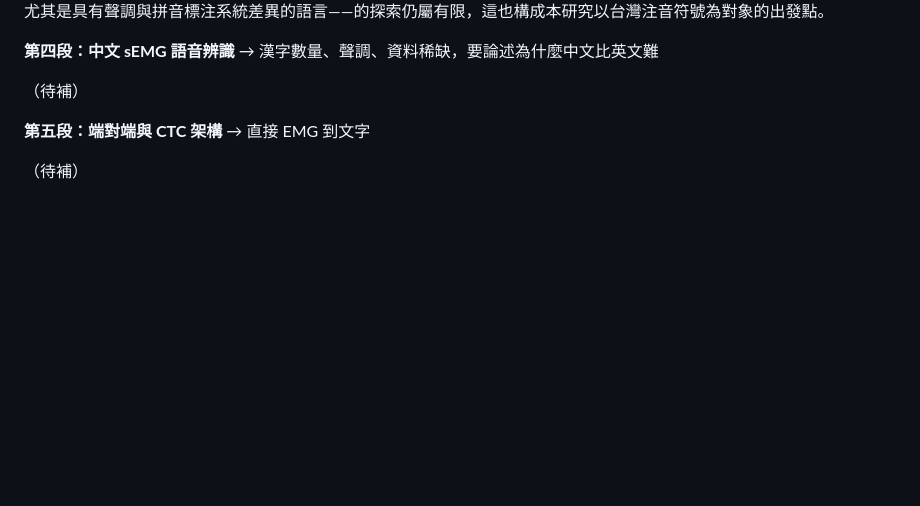
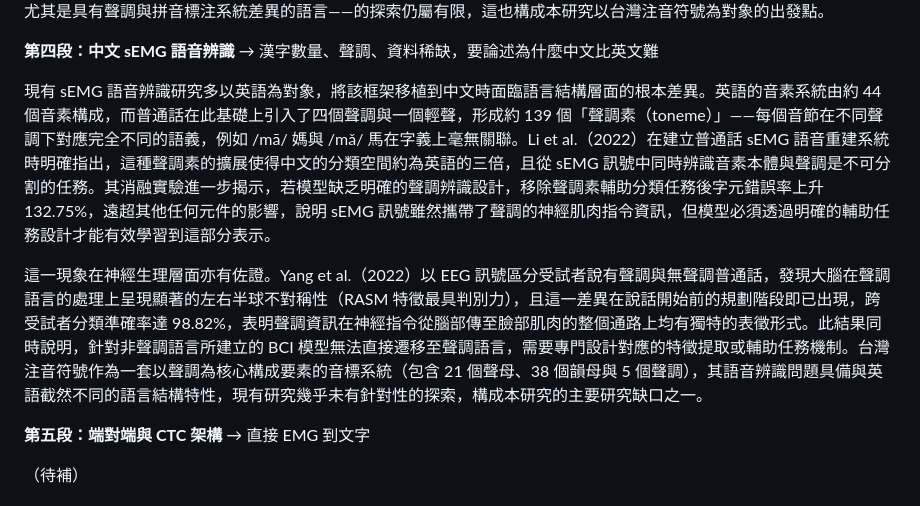
Before and after one commit to rayopenclaw316-gif/ray-agent, a Markdown page: thesis_draft_ch1.md, the part around the change. Rendered like a GitHub page; blank space fills up the shorter version.

```diff
--- a/thesis_draft_ch1.md
+++ b/thesis_draft_ch1.md
@@ -32,7 +32,9 @@ Kapur et al.（2018）提出的 AlterEgo 系統進一步推進了這一趨勢，
 **第四段：中文 sEMG 語音辨識**
 → 漢字數量、聲調、資料稀缺，要論述為什麼中文比英文難
 
-（待補）
+現有 sEMG 語音辨識研究多以英語為對象，將該框架移植到中文時面臨語言結構層面的根本差異。英語的音素系統由約 44 個音素構成，而普通話在此基礎上引入了四個聲調與一個輕聲，形成約 139 個「聲調素（toneme）」——每個音節在不同聲調下對應完全不同的語義，例如 /mā/ 媽與 /mǎ/ 馬在字義上毫無關聯。Li et al.（2022）在建立普通話 sEMG 語音重建系統時明確指出，這種聲調素的擴展使得中文的分類空間約為英語的三倍，且從 sEMG 訊號中同時辨識音素本體與聲調是不可分割的任務。其消融實驗進一步揭示，若模型缺乏明確的聲調辨識設計，移除聲調素輔助分類任務後字元錯誤率上升 132.75%，遠超其他任何元件的影響，說明 sEMG 訊號雖然攜帶了聲調的神經肌肉指令資訊，但模型必須透過明確的輔助任務設計才能有效學習到這部分表示。
+
+這一現象在神經生理層面亦有佐證。Yang et al.（2022）以 EEG 訊號區分受試者說有聲調與無聲調普通話，發現大腦在聲調語言的處理上呈現顯著的左右半球不對稱性（RASM 特徵最具判別力），且這一差異在說話開始前的規劃階段即已出現，跨受試者分類準確率達 98.82%，表明聲調資訊在神經指令從腦部傳至臉部肌肉的整個通路上均有獨特的表徵形式。此結果同時說明，針對非聲調語言所建立的 BCI 模型無法直接遷移至聲調語言，需要專門設計對應的特徵提取或輔助任務機制。台灣注音符號作為一套以聲調為核心構成要素的音標系統（包含 21 個聲母、38 個韻母與 5 個聲調），其語音辨識問題具備與英語截然不同的語言結構特性，現有研究幾乎未有針對性的探索，構成本研究的主要研究缺口之一。
 
 **第五段：端對端與 CTC 架構**
 → 直接 EMG 到文字
```
Also changed, not shown: papers/2022_Yang_EEG_Tonal_Nontonal_Mandarin_BCI.md (added, +252 -0 lines).
